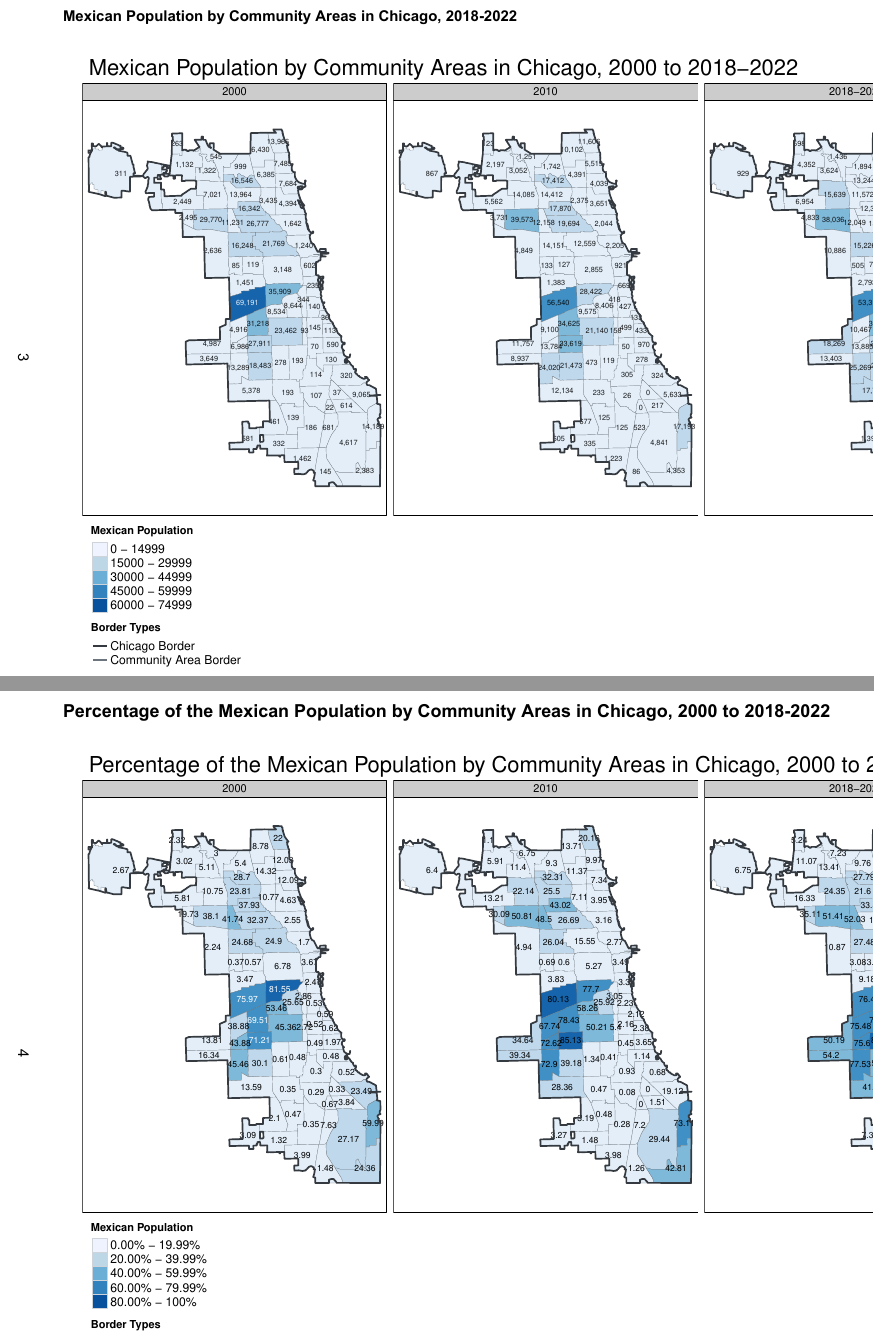
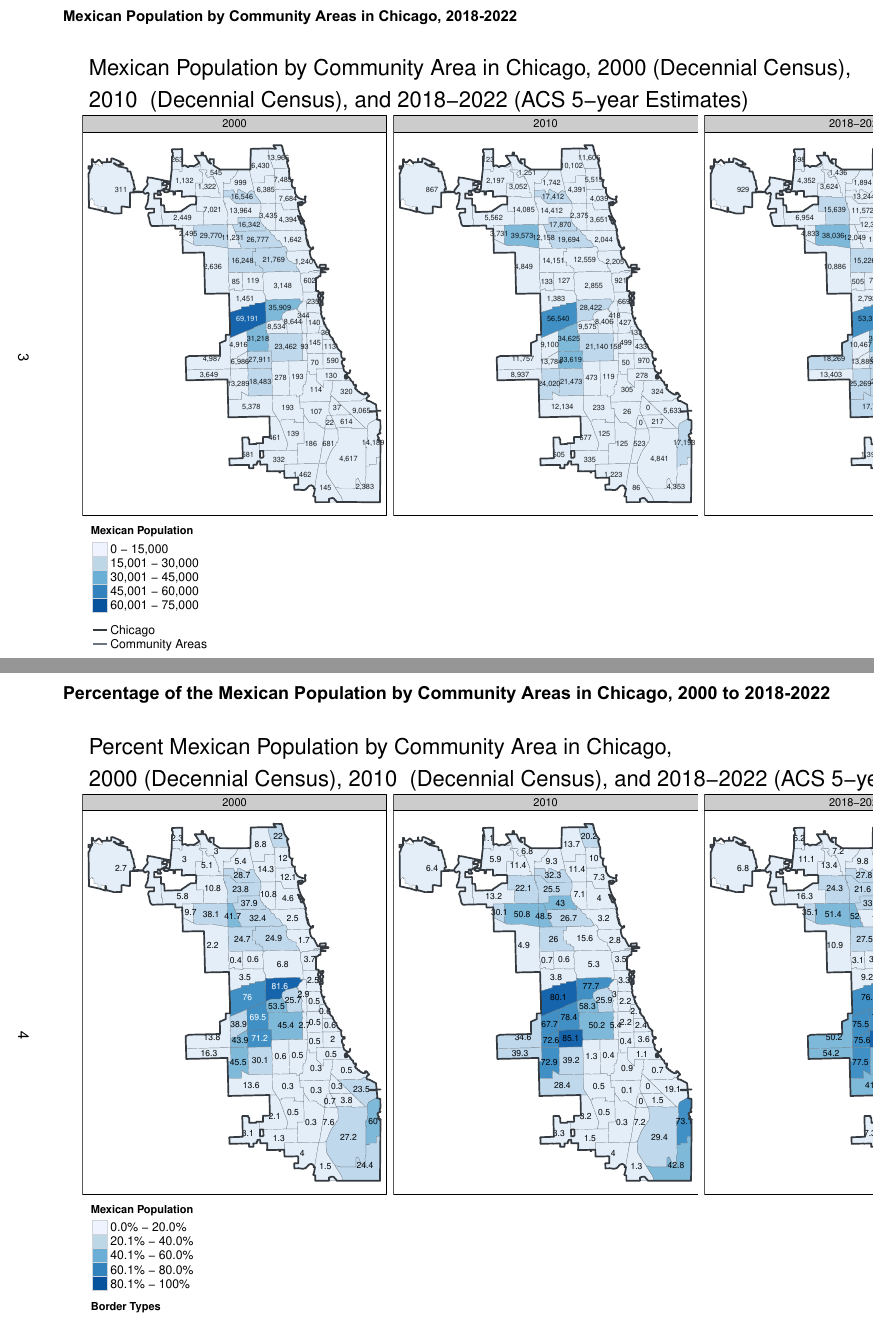
Before and after one commit to dsegovi2/Mexican-Report, an R Markdown document (demographic_visual_Elly3.Rmd): two parts of pages 3 and 4 of 4, joined at a grey line, cut so that both start at the same text. The pictures show the output file demographic_visual_Elly3.pdf that the author committed with the source.

Commit message:
edited maps

```diff
--- a/demographic_visual_Elly3.Rmd
+++ b/demographic_visual_Elly3.Rmd
@@ -176,11 +177,11 @@ comm_mexican_pop_map_2000_2022 <-
             legend.outside.position = "bottom",
             attr.outside = T, attr.outside.position = "bottom", attr.just = "left",
 
-            main.title = "Mexican Population by Community Areas in Chicago, 2000 to 2018-2022"
+            main.title = "Mexican Population by Community Area in Chicago, 2000 (Decennial Census),\n2010  (Decennial Census), and 2018-2022 (ACS 5-year Estimates)"
 
             ) +
   tm_add_legend("fill",
-                labels = c("0 - 14999", "15000 - 29999", "30000 - 44999", "45000 - 59999", "60000 - 74999"),
+                labels = c("0 - 15,000", "15,001 - 30,000", "30,001 - 45,000", "45,001 - 60,000", "60,001 - 75,000"),
                 col = c("#eff3ff", "#bdd7e7", "#6baed6", "#3182bd", "#08519c"),
                 alpha = 1,
                 lwd = .3,
@@ -190,10 +191,10 @@ comm_mexican_pop_map_2000_2022 <-
                 size = 0.7) +
 
   tm_add_legend("line",
-                labels = c("Chicago Border", "Community Area Border"),
+                labels = c("Chicago", "Community Areas"),
                 col = c("#343a40","#6c757d"),
                 lwd = c(2.5, 2),
-                title = "Border Types",
+                title = "",
                 size = 0.8)
 
 comm_mexican_pop_map_2000_2022
@@ -215,7 +216,7 @@ map_2000_2022 <-
               palette="Blues",
               alpha = 1,
               # n = 5,
-    breaks = c(0, 20, 40, 60, 80, 100),
+    breaks = c(0, 20.1, 40.1, 60.1, 80.1, 100),
     legend.show = FALSE,
               title = "Percentage",
               lwd = 0.3) +
@@ -240,12 +241,12 @@ map_2000_2022 <-
             legend.outside.position = "bottom",
             attr.outside = T, attr.outside.position = "bottom", attr.just = "left",
 
-            main.title = "Percentage of the Mexican Population by Community Areas in Chicago, 2000 to 2018-2022"
+            main.title = "Percent Mexican Population by Community Area in Chicago,\n2000 (Decennial Census), 2010  (Decennial Census), and 2018-2022 (ACS 5-year Estimates)"
 
             ) +
 
   tm_add_legend("fill",
-                labels = c("0.00% - 19.99%", "20.00% - 39.99%", "40.00% - 59.99%", "60.00% - 79.99%", "80.00% - 100%"),
+                labels = c("0.0% - 20.0%", "20.1% - 40.0%", "40.1% - 60.0%", "60.1% - 80.0%", "80.1% - 100%"),
                 col = c("#eff3ff", "#bdd7e7", "#6baed6", "#3182bd", "#08519c"),
                 alpha = 1,
                 lwd = .3,
```
Also changed, not shown: demographic_visual_Elly3.pdf, demographic_visual_Elly3.Rmd (3 more changed lines).
